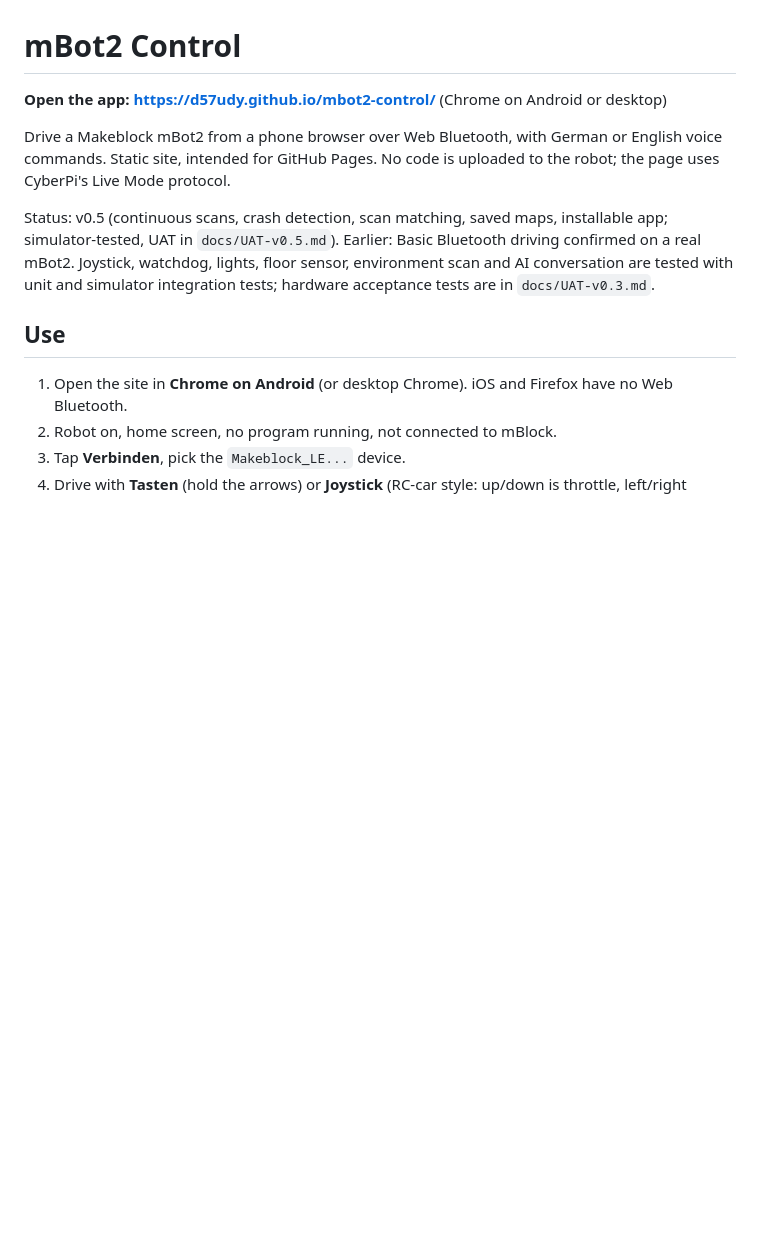
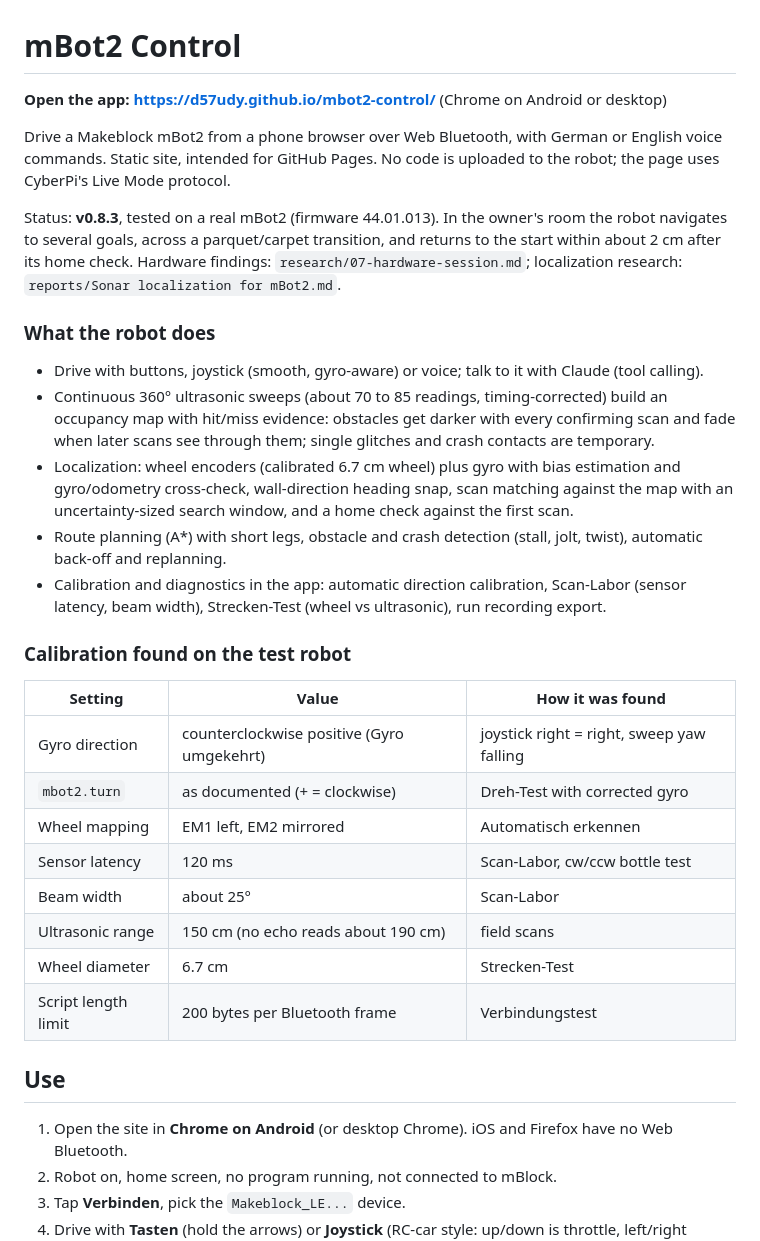
Before and after one commit to d57udy/mbot2-control, a Markdown page: README.md, the part around the change. Rendered like a GitHub page; blank space fills up the shorter version.

Commit message:
Document v0.8.3 field results and calibration; drop device address
- research/07: Strecken-Test results (6.7 cm effective wheel, wheels and
  ultrasonic within 1 %) and the successful home-check run across a
  parquet/carpet transition (about 2 cm from the start)
- README: current status, capabilities and the calibration table
- Remove the robot's Bluetooth address from the notes

Co-authored-by: Isaac
Claude-Session: https://claude.ai/code/session_01HVKZeh5Fe65Lq273n8AgQG

```diff
--- a/README.md
+++ b/README.md
@@ -4,7 +4,28 @@
 
 Drive a Makeblock mBot2 from a phone browser over Web Bluetooth, with German or English voice commands. Static site, intended for GitHub Pages. No code is uploaded to the robot; the page uses CyberPi's Live Mode protocol.
 
-Status: v0.5 (continuous scans, crash detection, scan matching, saved maps, installable app; simulator-tested, UAT in `docs/UAT-v0.5.md`). Earlier: Basic Bluetooth driving confirmed on a real mBot2. Joystick, watchdog, lights, floor sensor, environment scan and AI conversation are tested with unit and simulator integration tests; hardware acceptance tests are in `docs/UAT-v0.3.md`.
+Status: **v0.8.3**, tested on a real mBot2 (firmware 44.01.013). In the owner's room the robot navigates to several goals, across a parquet/carpet transition, and returns to the start within about 2 cm after its home check. Hardware findings: `research/07-hardware-session.md`; localization research: `reports/Sonar localization for mBot2.md`.
+
+### What the robot does
+
+- Drive with buttons, joystick (smooth, gyro-aware) or voice; talk to it with Claude (tool calling).
+- Continuous 360° ultrasonic sweeps (about 70 to 85 readings, timing-corrected) build an occupancy map with hit/miss evidence: obstacles get darker with every confirming scan and fade when later scans see through them; single glitches and crash contacts are temporary.
+- Localization: wheel encoders (calibrated 6.7 cm wheel) plus gyro with bias estimation and gyro/odometry cross-check, wall-direction heading snap, scan matching against the map with an uncertainty-sized search window, and a home check against the first scan.
+- Route planning (A*) with short legs, obstacle and crash detection (stall, jolt, twist), automatic back-off and replanning.
+- Calibration and diagnostics in the app: automatic direction calibration, Scan-Labor (sensor latency, beam width), Strecken-Test (wheel vs ultrasonic), run recording export.
+
+### Calibration found on the test robot
+
+| Setting | Value | How it was found |
+|---|---|---|
+| Gyro direction | counterclockwise positive (Gyro umgekehrt) | joystick right = right, sweep yaw falling |
+| `mbot2.turn` | as documented (+ = clockwise) | Dreh-Test with corrected gyro |
+| Wheel mapping | EM1 left, EM2 mirrored | Automatisch erkennen |
+| Sensor latency | 120 ms | Scan-Labor, cw/ccw bottle test |
+| Beam width | about 25° | Scan-Labor |
+| Ultrasonic range | 150 cm (no echo reads about 190 cm) | field scans |
+| Wheel diameter | 6.7 cm | Strecken-Test |
+| Script length limit | 200 bytes per Bluetooth frame | Verbindungstest |
 
 ## Use
 
```
Also changed, not shown: research/07-hardware-session.md (+16 -1 lines).
